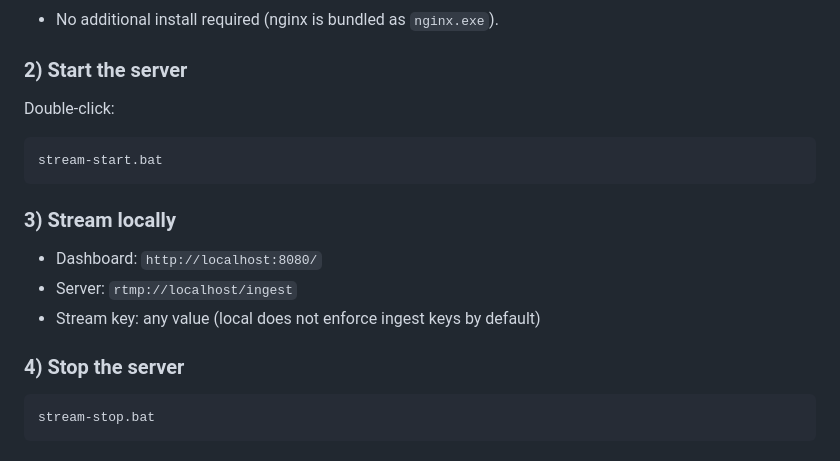
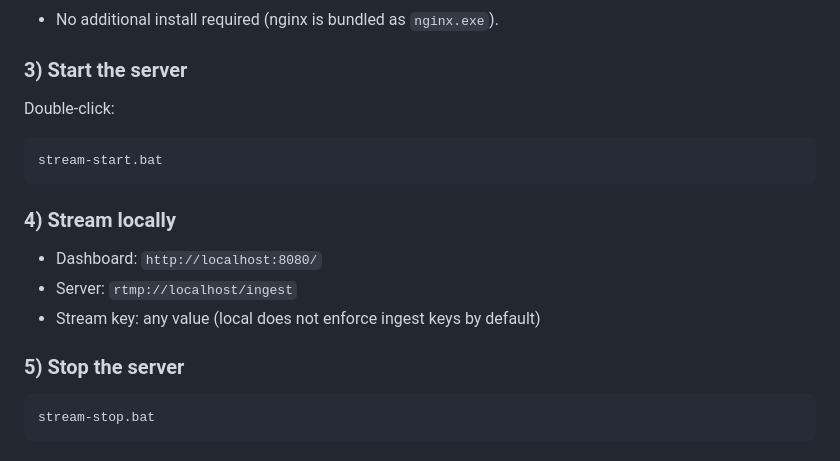
Before and after one commit to BharathVasireddy/redstudio-nginx-rtmp, a Markdown page: docs/SETUP.md, the part around one of its changes. GitHub-like rendering.

````diff
--- a/docs/SETUP.md
+++ b/docs/SETUP.md
@@ -122,7 +152,7 @@ sudo apt-get install -y nginx python3
 
 - No additional install required (nginx is bundled as `nginx.exe`).
 
-### 2) Start the server
+### 3) Start the server
 
 Double-click:
 
@@ -130,13 +160,13 @@ Double-click:
 stream-start.bat
 ```
 
-### 3) Stream locally
+### 4) Stream locally
 
 - Dashboard: `http://localhost:8080/`
 - Server: `rtmp://localhost/ingest`
 - Stream key: any value (local does not enforce ingest keys by default)
 
-### 4) Stop the server
+### 5) Stop the server
 
 ```
 stream-stop.bat
````
Also changed, not shown: other parts of docs/SETUP.md (+39 -9 lines).
